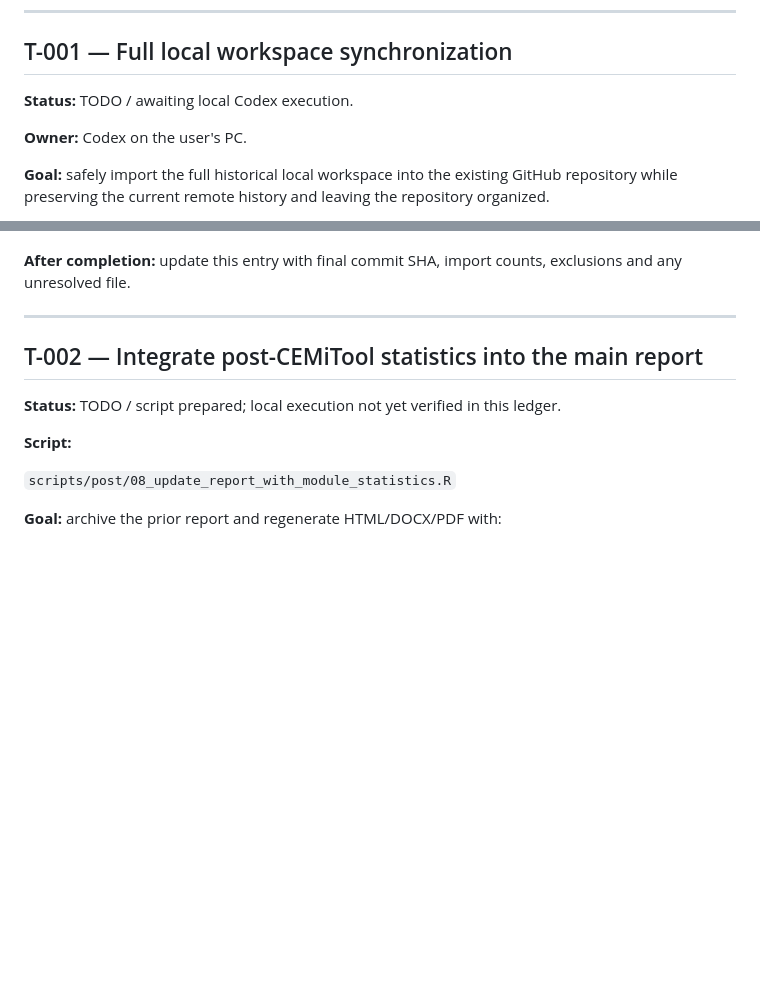
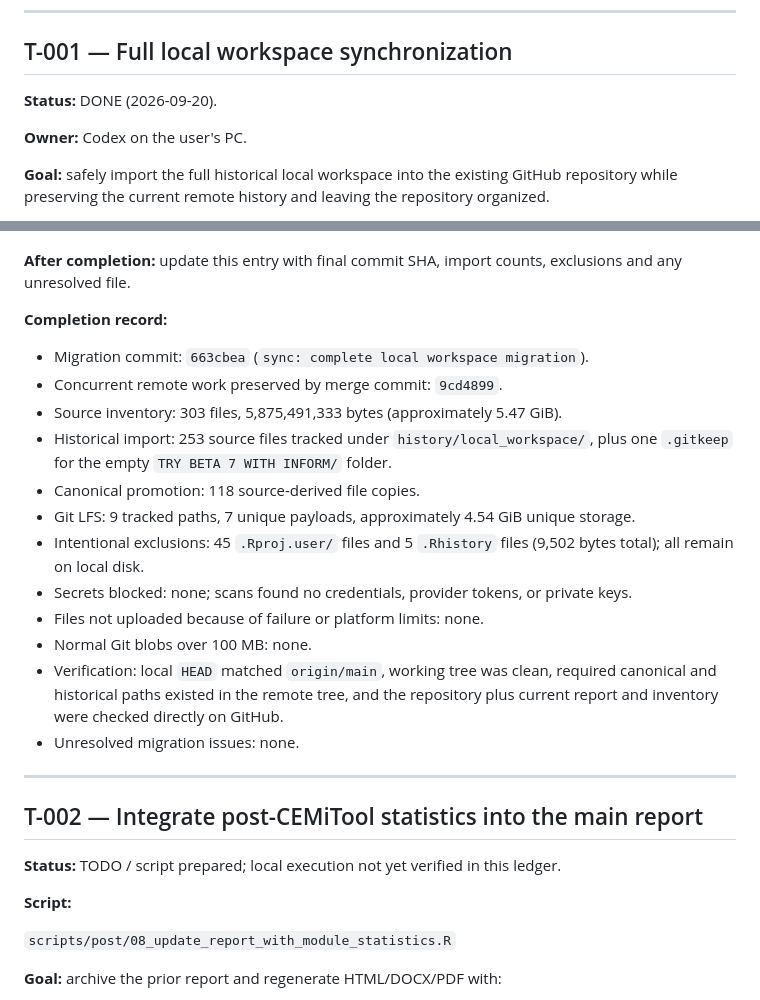
Before and after one commit to Jesus-Medina/CEMiTool-Cabernet-y-Pinot, a Markdown page: docs/TASK_LEDGER.md, 2 parts joined by grey strips. GitHub-like rendering; blank space fills up the shorter version.

Commit message:
docs: record completed workspace synchronization

```diff
--- a/docs/TASK_LEDGER.md
+++ b/docs/TASK_LEDGER.md
@@ -16,7 +16,7 @@ Do not mark a task DONE unless its acceptance criteria were actually checked.
 
 ## T-001 — Full local workspace synchronization
 
-**Status:** TODO / awaiting local Codex execution.
+**Status:** DONE (2026-09-20).
 
 **Owner:** Codex on the user's PC.
 
@@ -56,6 +56,21 @@ Do not mark a task DONE unless its acceptance criteria were actually checked.
 - excluded/unuploaded files explicitly listed.
 
 **After completion:** update this entry with final commit SHA, import counts, exclusions and any unresolved file.
+
+**Completion record:**
+
+- Migration commit: `663cbea` (`sync: complete local workspace migration`).
+- Concurrent remote work preserved by merge commit: `9cd4899`.
+- Source inventory: 303 files, 5,875,491,333 bytes (approximately 5.47 GiB).
+- Historical import: 253 source files tracked under `history/local_workspace/`, plus one `.gitkeep` for the empty `TRY BETA 7 WITH INFORM/` folder.
+- Canonical promotion: 118 source-derived file copies.
+- Git LFS: 9 tracked paths, 7 unique payloads, approximately 4.54 GiB unique storage.
+- Intentional exclusions: 45 `.Rproj.user/` files and 5 `.Rhistory` files (9,502 bytes total); all remain on local disk.
+- Secrets blocked: none; scans found no credentials, provider tokens, or private keys.
+- Files not uploaded because of failure or platform limits: none.
+- Normal Git blobs over 100 MB: none.
+- Verification: local `HEAD` matched `origin/main`, working tree was clean, required canonical and historical paths existed in the remote tree, and the repository plus current report and inventory were checked directly on GitHub.
+- Unresolved migration issues: none.
 
 ---
 
```
Also changed, not shown: docs/CURRENT_STATE.md (+5 -6 lines), docs/DECISIONS.md (+4 -2 lines).
